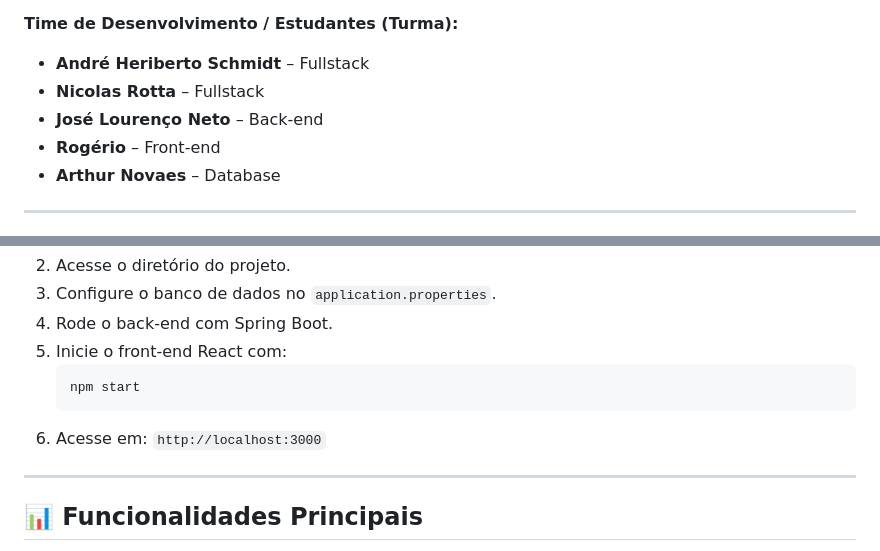
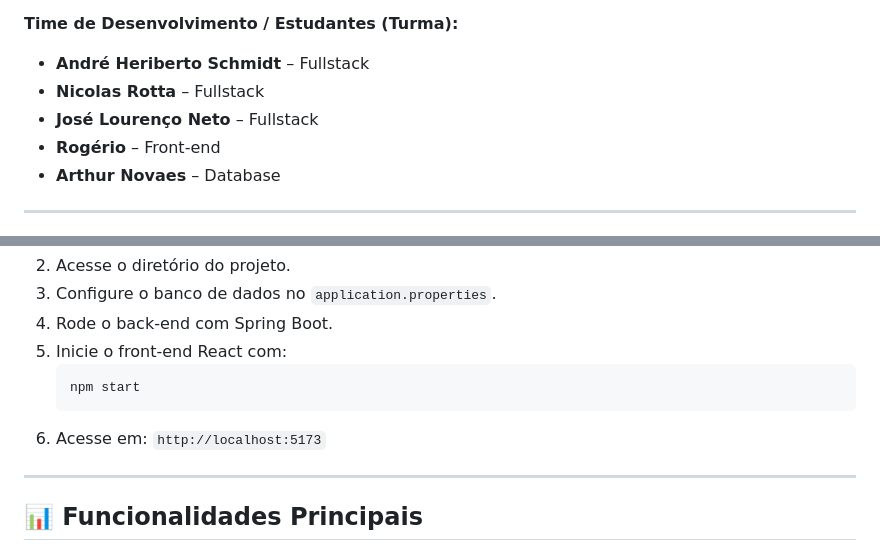
Before and after one commit to andre8756/cedup, a Markdown page: README.md, 2 parts joined by grey strips. Drawn GitHub-style.

````diff
--- a/README.md
+++ b/README.md
@@ -43,7 +43,7 @@ Desenvolver um sistema web que permita ao usuário:
 **Time de Desenvolvimento / Estudantes (Turma):**
 - **André Heriberto Schmidt** – Fullstack
 - **Nicolas Rotta** – Fullstack
-- **José Lourenço Neto** – Back-end
+- **José Lourenço Neto** – Fullstack
 - **Rogério** – Front-end
 - **Arthur Novaes** – Database
 
@@ -81,7 +81,7 @@ Desenvolver um sistema web que permita ao usuário:
    ```bash
    npm start
    ```
-6. Acesse em: `http://localhost:3000`
+6. Acesse em: `http://localhost:5173`
 
 ---
 
````
